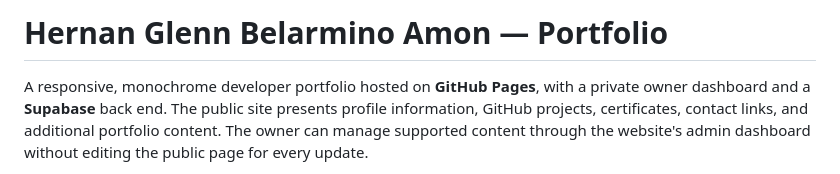
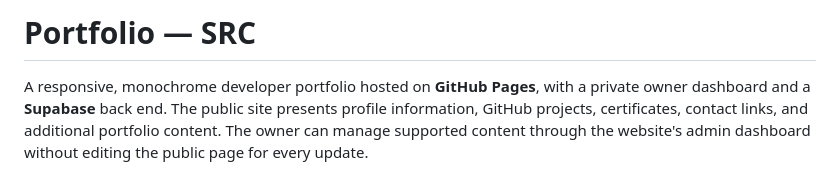
Before and after one commit to tenjicpuz/Hernan-Portfolio, a Markdown page: README.md, the part around the change. Rendered like a GitHub page.

```diff
--- a/README.md
+++ b/README.md
@@ -1,4 +1,4 @@
-# Hernan Glenn Belarmino Amon — Portfolio
+# Portfolio — SRC
 
 A responsive, monochrome developer portfolio hosted on **GitHub Pages**, with a private owner dashboard and a **Supabase** back end. The public site presents profile information, GitHub projects, certificates, contact links, and additional portfolio content. The owner can manage supported content through the website's admin dashboard without editing the public page for every update.
 
```
